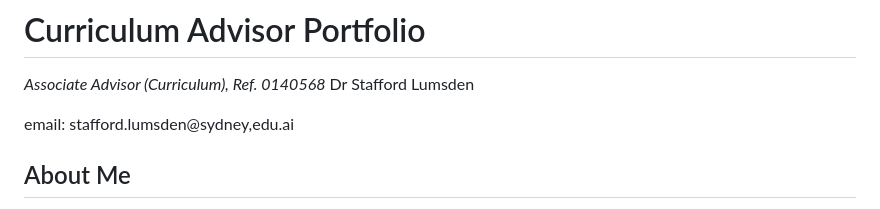
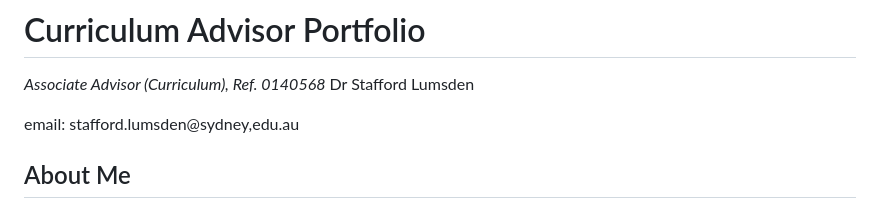
Before and after one commit to staffordlumsden/Curriculum, a Markdown page: README.md, the part around the change. Drawn GitHub-style.

```diff
--- a/README.md
+++ b/README.md
@@ -2,7 +2,7 @@
 _Associate Advisor (Curriculum), Ref. 0140568_
 Dr Stafford Lumsden
 
-email: stafford.lumsden@sydney,edu.ai
+email: stafford.lumsden@sydney,edu.au
 
 ## About Me
 - Tertiary qualifications: I hold a PhD in Applied Linguistics, with a research focus on multimodal learning and curriculum design.
```
